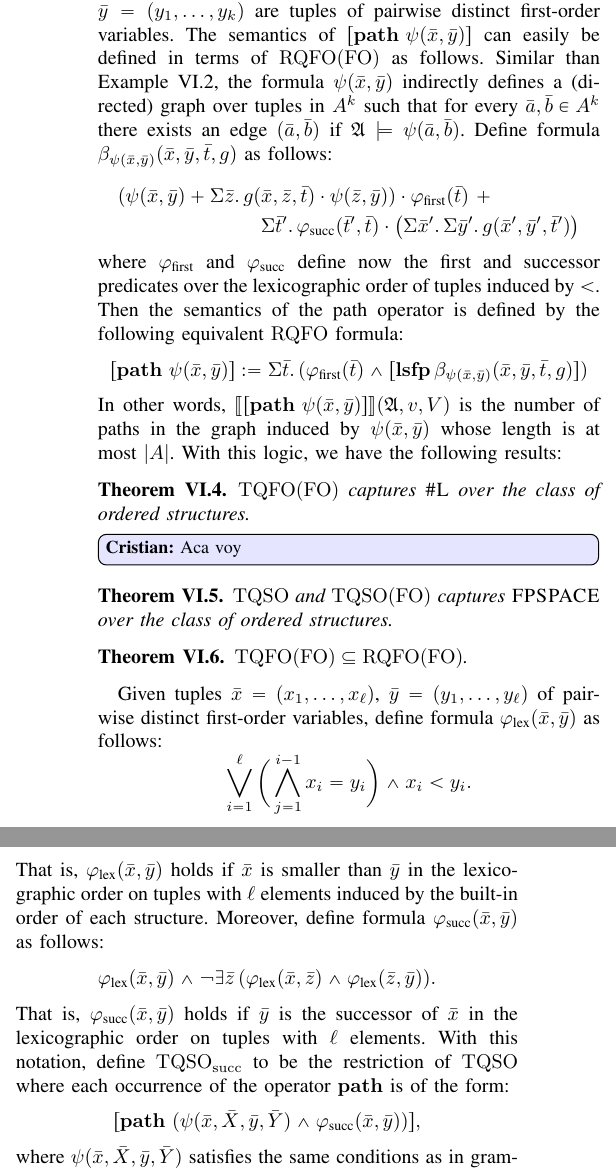
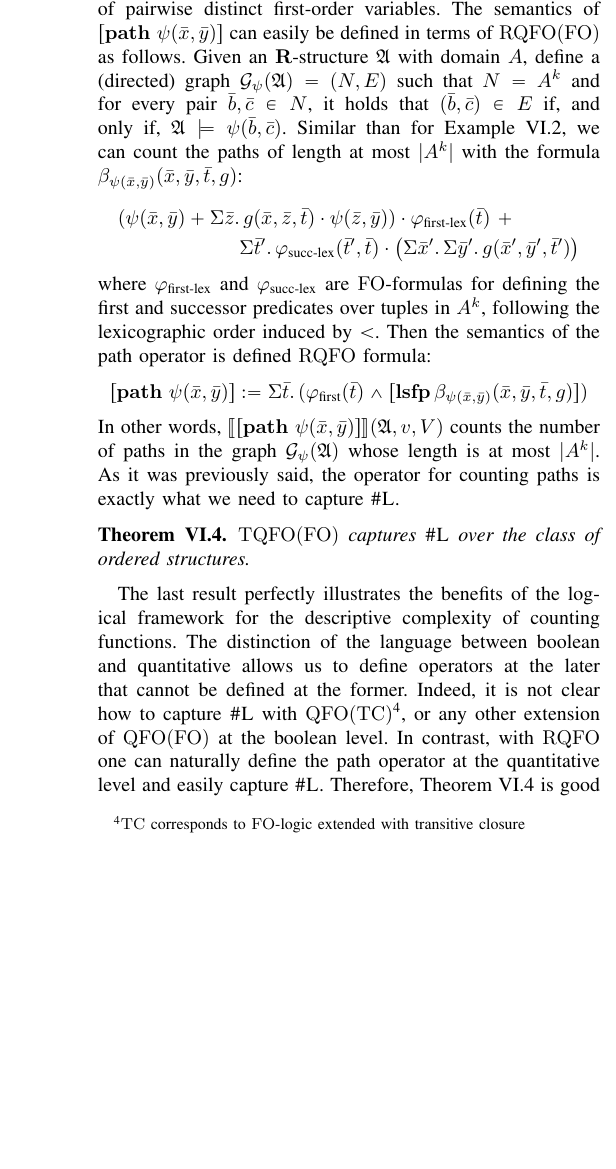
Before and after one commit to mmunos/descriptive, a LaTeX paper (LICS/main.tex, which reads LICS/beyond.tex): two parts of the columns of page 12 of 31 before the commit and part of one column of page 12 of 31 after it, the two joined at a grey line, cut so that both start at the same text, the shorter picture padded with empty space. Compiled offline with pdfLaTeX; a missing font is replaced by an installed copy or a similar font; a LaTeX package or settings file that is missing is left out.

Commit message:
Nueva versión 6.

```diff
--- a/LICS/beyond.tex
+++ b/LICS/beyond.tex
@@ -84,4 +86,3 @@ In fact, the number of paths of length at most $n$ from a node $x$ to a node $y$
 %%	Given a positive $\fo$ formula $\varphi(\bar{x},R)$ and a $\qfo$ formula $\alpha(\bar{x})$, there exists a $\qso$ formula $\beta(\bar{x})$ such that $\sem{[\alfp\varphi(\bar{x},R)\mid \alpha(\bar{x},R)](\bar{x})} = \sem{\beta(\bar{x})}$.
 %\end{theorem}
 Note that, in contrast to $\lfp$-logic, here we do not need to impose any positive restriction to the formula $\beta(\x,h)$.
-Indeed, since $\beta$ is constructed from monotones operations over the natural numbers, it is not necessary to add any restriction to the base formula.
@@ -119,30 +124,33 @@ Given a relation signature $\R$, the set of transitive $\qfo$ formulas ($\tqfo$-
 %	\pa{x} \alpha \, \mid \\
 %	\sa{X} \alpha \, \mid \, \pa{X} \alpha \, \mid \, [\pth \psi(\bar{x}, \bar{X},\bar{y}, \bar{Y})],
 %\end{multline}
-\[
+$
 [\pth \psi(\bar{x},\bar{y})]
-\]
-where $\psi(\x, \y)$ is an $\fo$-formula over $\R$, $\bar{x} = (x_1, \ldots, x_k)$, $\bar{y} = (y_1, \ldots, y_k)$ are tuples of pairwise distinct first-order variables. The semantics of $[\pth \psi(\bar{x},\bar{y})]$ can easily be defined in terms of $\rqfo(\fo)$ as follows.
-Similar than Example~\ref{ex:count-path}, the formula $\psi(\bar{x},\bar{y})$ indirectly defines a (directed) graph over tuples in $A^k$ such that for every $\a, \b \in A^k$ there exists an edge $(\a, \b)$ if $\A \models \psi(\bar a, \bar b)$.
-Define formula $\beta_{\psi(\bar{x},\bar{y})}(\x, \y, \t, g)$ as follows:
+$ where $\psi(\x, \y)$ is an $\fo$-formula over $\R$, $\bar{x} = (x_1, \ldots, x_k)$, $\bar{y} = (y_1, \ldots, y_k)$ are tuples of pairwise distinct first-order variables. The semantics of $[\pth \psi(\bar{x},\bar{y})]$ can easily be defined in terms of $\rqfo(\fo)$ as follows.
+Given an $\R$-structure $\A$ with domain $A$, define a (directed) graph $\cG_{\psi}(\A) = (N,E)$ such that $N = A^k$ and for every pair $\bar b, \bar c \in N$, it holds that $(\bar b, \bar c) \in E$ if, and only if, $\A \models \psi(\bar b, \bar c)$.
+Similar than for Example~\ref{ex:count-path}, we can count the paths of length at most $|A^k|$ with the formula $\beta_{\psi(\bar{x},\bar{y})}(\x, \y, \t, g)$:
 \begin{multline*}
-(\psi(\bar{x},\bar{y}) + \sa{\z} g(\x,\z,\t)\cdot \psi(\z,\y)) \cdot \varphi_{\text{\rm first}}(\t) \ +\\
-\sa{\t'} \varphi_{\text{succ}}(\t',\t) \cdot \left(\sa{\x'} \sa{\y'} g(\x',\y',\t') \right)
+(\psi(\bar{x},\bar{y}) + \sa{\z} g(\x,\z,\t)\cdot \psi(\z,\y)) \cdot \varphi_{\text{\rm first-lex}}(\t) \ +\\
+\sa{\t'} \varphi_{\text{succ-lex}}(\t',\t) \cdot \left(\sa{\x'} \sa{\y'} g(\x',\y',\t') \right)
 \end{multline*}
-where $\varphi_{\text{\rm first}}$ and $\varphi_{\text{succ}}$ define now the first and successor predicates over the lexicographic order of tuples induced by~$<$.
-Then the semantics of the path operator is defined by the following equivalent $\rqfo$ formula:
+where $\varphi_{\text{\rm first-lex}}$ and $\varphi_{\text{succ-lex}}$ are $\fo$-formulas for defining the first and successor predicates over tuples in $A^k$, following the lexicographic order induced by~$<$.
+Then the semantics of the path operator is defined $\rqfo$ formula:
 \[
 [\pth \psi(\bar{x}, \bar{y})] := \sa{\t} (\varphi_{\text{\rm first}}(\t) \wedge \clfp{\beta_{\psi(\bar{x},\bar{y})}(\x,\y,\t,g)})
 \]
-In other words, $\sem{[\pth \psi(\bar{x}, \bar{y})]}(\A,v,V)$ is the number of paths in the graph induced by $\psi(\bar{x}, \bar{y})$ whose length is at most~$|A|$.
+In other words, $\sem{[\pth \psi(\bar{x}, \bar{y})]}(\A,v,V)$ counts the number of paths in the graph $\cG_{\psi}(\A)$ whose length is at most~$|A^k|$.
 %As for the case of $\qso$, the logic $\tqso(\LL)$ is obtained by restricting $\varphi$ in \eqref{eq-def-tqso} to be a formula in $\LL$. Moreover, the logic $\tqfo$ is obtained by disallowing in \eqref{eq-def-tqso} formulas $\sa{X} \alpha$ and $\pa{X} \alpha$, and by only allowing  first-order free-variables in the formula $\psi$ used in $[\pth \psi]$ in \eqref{eq-def-tqso}.
-With this logic, we have the following results:
-
+As it was previously said, the operator for counting paths is exactly what we need to capture $\shl$.
 \begin{theorem} \label{tqfo-shl}
 	$\tqfo(\fo)$ captures $\shl$ over the class of ordered structures.
 \end{theorem}
+The last result perfectly illustrates the benefits of the logical framework for the descriptive complexity of counting functions.
+The distinction of the language between boolean and quantitative allows us to define operators at the later that cannot be defined at the former.
+Indeed, it is not clear how to capture $\shl$ with $\qfo(\tc)$\footnote{$\tc$ corresponds to $\fo$-logic extended with transitive closure}, or any other extension of $\qfo(\fo)$ at the boolean level.
+In contrast, with $\rqfo$ one can naturally define the path operator at the quantitative level and easily capture $\shl$.
+Therefore, Theorem~\ref{tqfo-shl} is good example of how to go beyond classical logic to have a better understanding of the expressivity of counting.
 
-\cristian{Aca voy}
+\begin{comment}
 
 \begin{theorem} \label{tqso-fo-fpsace}
 	$\tqso$ and $\tqso(\fo)$ captures $\fpspace$ over the class of ordered structures.
```
Also changed, not shown: LICS/beyond.tex (28 more changed lines).
